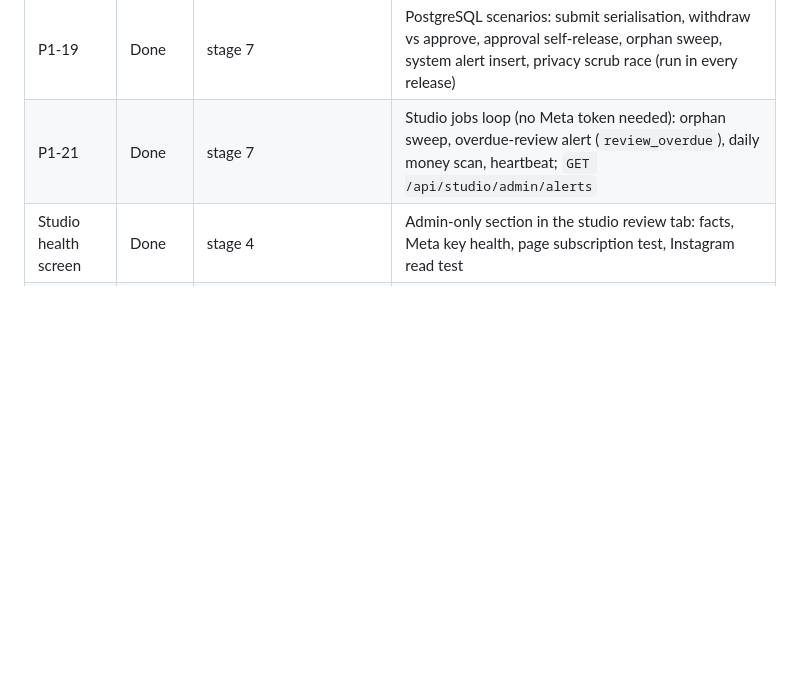
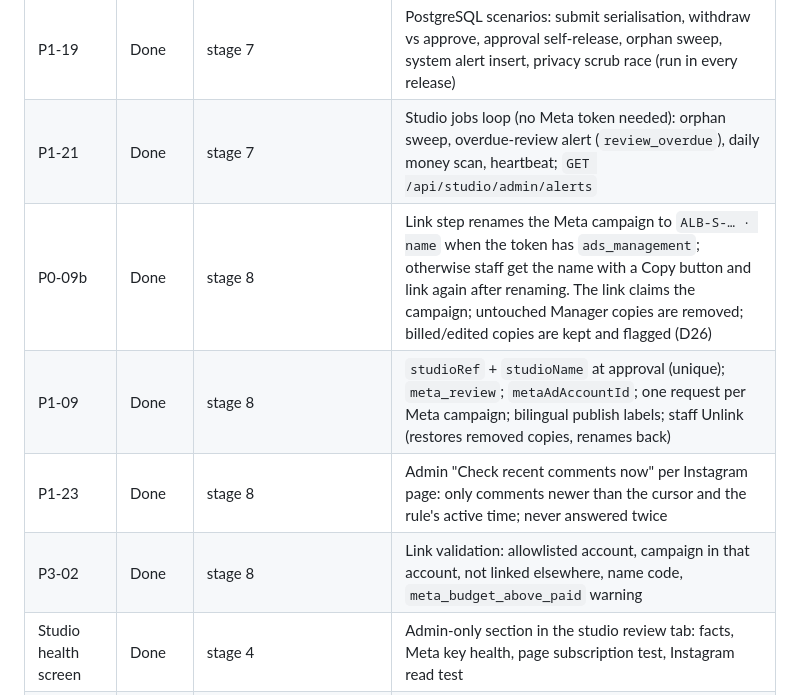
Before and after one commit to BashirDarnawi/Start_V3_26_7_3, a Markdown page: docs/studio-redesign/TASKS.md, the part around the change. GitHub-like rendering; blank space fills up the shorter version.

Commit message:
docs(studio): stage 8 progress rows
Co-Authored-By: Claude Opus 5.5 <noreply@anthropic.com>
Claude-Session: https://claude.ai/code/session_015w9f5mD3y2CQQGVQTx4G81

```diff
--- a/docs/studio-redesign/TASKS.md
+++ b/docs/studio-redesign/TASKS.md
@@ -51,6 +51,10 @@ Each task lists its expected outcome, acceptance criteria and how it is verified
 | P1-16 | Done | stage 7 | Anonymisation also scrubs the WhatsApp number (`studioProfiles`) and reply-log commenter data; ledger untouched |
 | P1-19 | Done | stage 7 | PostgreSQL scenarios: submit serialisation, withdraw vs approve, approval self-release, orphan sweep, system alert insert, privacy scrub race (run in every release) |
 | P1-21 | Done | stage 7 | Studio jobs loop (no Meta token needed): orphan sweep, overdue-review alert (`review_overdue`), daily money scan, heartbeat; `GET /api/studio/admin/alerts` |
+| P0-09b | Done | stage 8 | Link step renames the Meta campaign to `ALB-S-… · name` when the token has `ads_management`; otherwise staff get the name with a Copy button and link again after renaming. The link claims the campaign; untouched Manager copies are removed; billed/edited copies are kept and flagged (D26) |
+| P1-09 | Done | stage 8 | `studioRef` + `studioName` at approval (unique); `meta_review`; `metaAdAccountId`; one request per Meta campaign; bilingual publish labels; staff Unlink (restores removed copies, renames back) |
+| P1-23 | Done | stage 8 | Admin "Check recent comments now" per Instagram page: only comments newer than the cursor and the rule's active time; never answered twice |
+| P3-02 | Done | stage 8 | Link validation: allowlisted account, campaign in that account, not linked elsewhere, name code, `meta_budget_above_paid` warning |
 | Studio health screen | Done | stage 4 | Admin-only section in the studio review tab: facts, Meta key health, page subscription test, Instagram read test |
 | D36 door | Done | stage 3 | `server/user_directory.py`: systems read users only through this door; the guard refuses SQL on any table other than `entities` inside a system (incl. comma joins, USING, TRUNCATE and SQL kept in a variable; SQL built by `+`/`%`/`.format()` is not parsed) |
 
```
